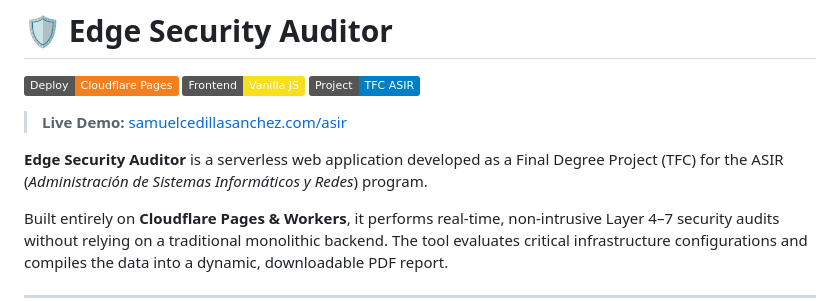
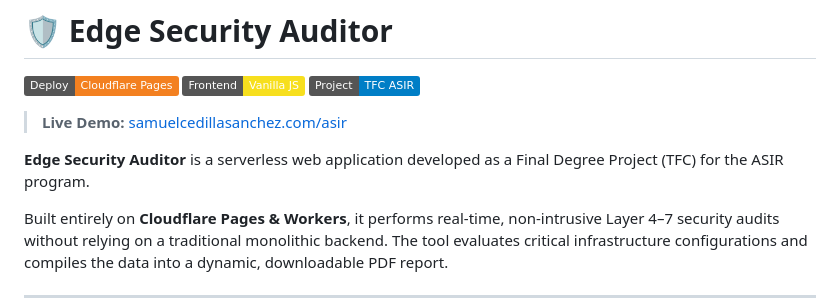
Before and after one commit to samuelcedillasanchez/Edge-Security-Auditor, a Markdown page: README.md, the part around the change. Rendered like a GitHub page; badges without logos.

```diff
--- a/README.md
+++ b/README.md
@@ -6,7 +6,7 @@
 
 > **Live Demo:** [samuelcedillasanchez.com/asir](https://samuelcedillasanchez.com/asir)
 
-**Edge Security Auditor** is a serverless web application developed as a Final Degree Project (TFC) for the ASIR (*Administración de Sistemas Informáticos y Redes*) program.
+**Edge Security Auditor** is a serverless web application developed as a Final Degree Project (TFC) for the ASIR program.
 
 Built entirely on **Cloudflare Pages & Workers**, it performs real-time, non-intrusive Layer 4–7 security audits without relying on a traditional monolithic backend. The tool evaluates critical infrastructure configurations and compiles the data into a dynamic, downloadable PDF report.
 
```
